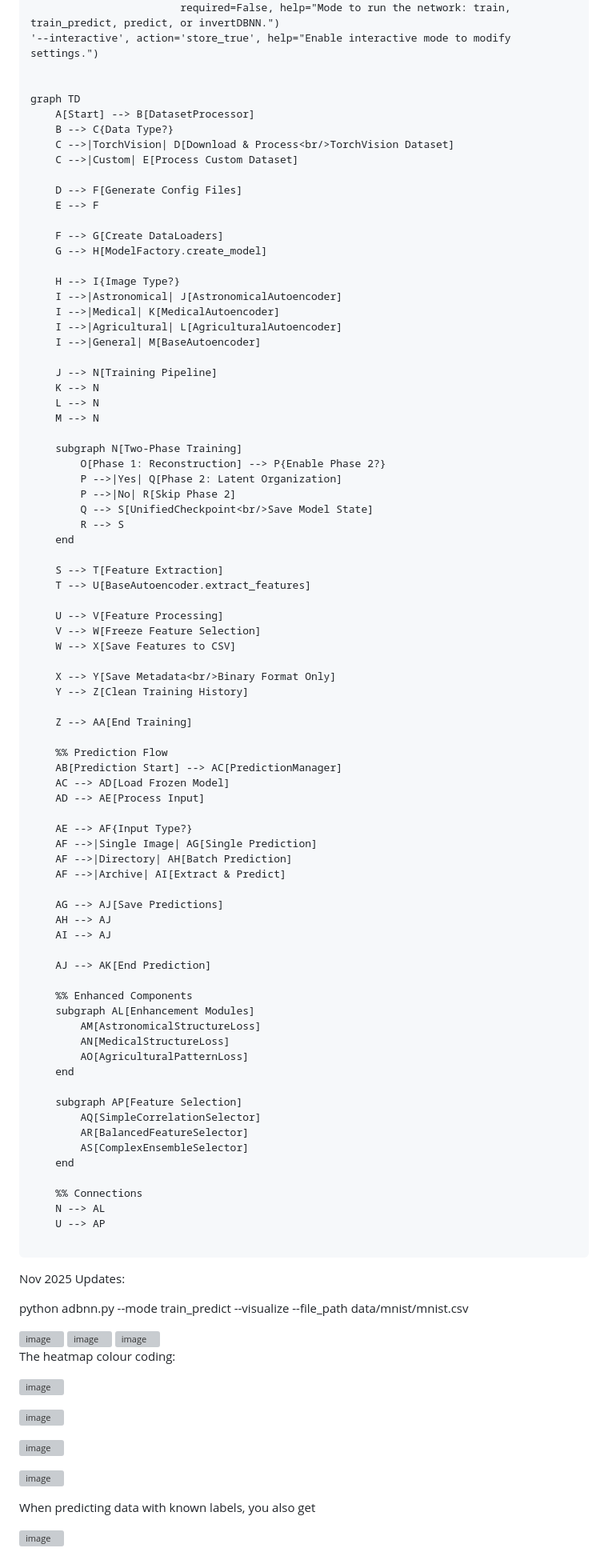
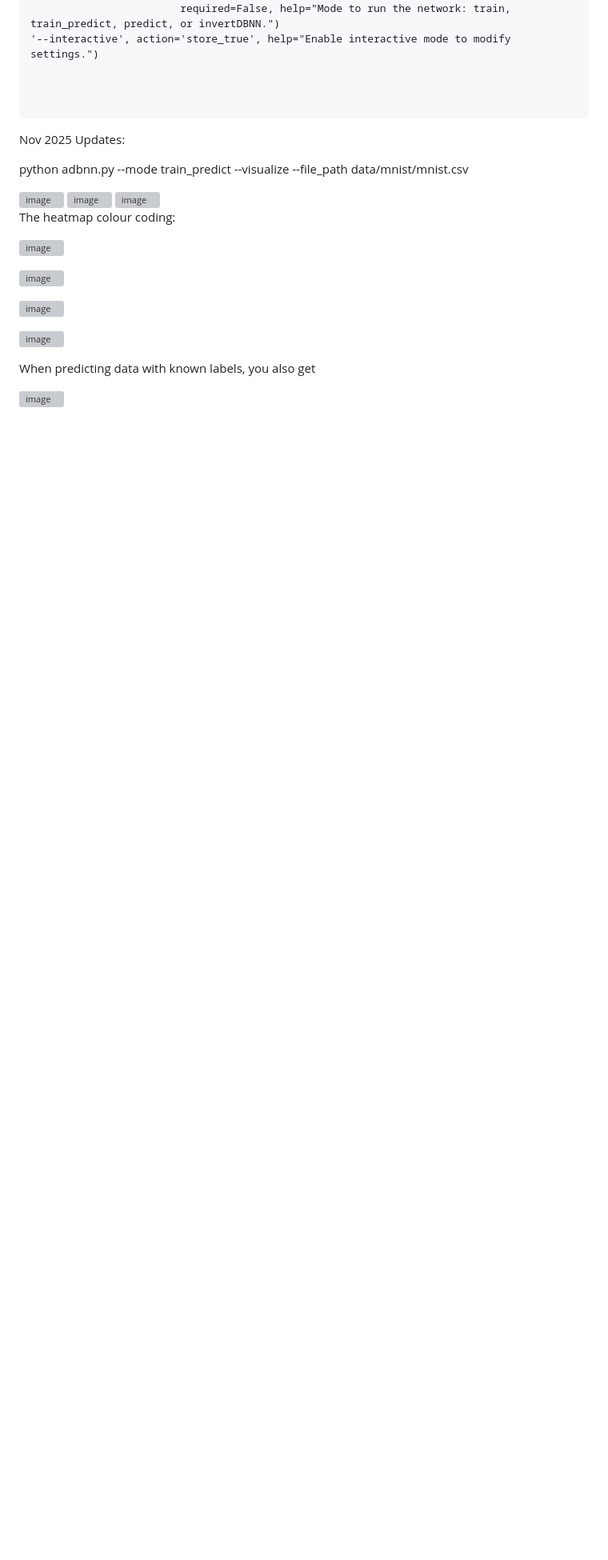
Before and after one commit to sajeethphilip/IDBNN, a Markdown page: README.md, the part around the change. Shown at 80% size. GitHub-like rendering; blank space fills up the shorter version; grey boxes are pictures that could not be loaded.

Commit message:
Remove flowchart from README.md
Removed flowchart diagram from README.

````diff
--- a/README.md
+++ b/README.md
@@ -25,81 +25,6 @@ To train/predict using adbnn  (For Difference Boosting Neural Network
 '--interactive', action='store_true', help="Enable interactive mode to modify settings.")
 
 
-graph TD
-    A[Start] --> B[DatasetProcessor]
-    B --> C{Data Type?}
-    C -->|TorchVision| D[Download & Process<br/>TorchVision Dataset]
-    C -->|Custom| E[Process Custom Dataset]
-
-    D --> F[Generate Config Files]
-    E --> F
-
-    F --> G[Create DataLoaders]
-    G --> H[ModelFactory.create_model]
-
-    H --> I{Image Type?}
-    I -->|Astronomical| J[AstronomicalAutoencoder]
-    I -->|Medical| K[MedicalAutoencoder]
-    I -->|Agricultural| L[AgriculturalAutoencoder]
-    I -->|General| M[BaseAutoencoder]
-
-    J --> N[Training Pipeline]
-    K --> N
-    L --> N
-    M --> N
-
-    subgraph N[Two-Phase Training]
-        O[Phase 1: Reconstruction] --> P{Enable Phase 2?}
-        P -->|Yes| Q[Phase 2: Latent Organization]
-        P -->|No| R[Skip Phase 2]
-        Q --> S[UnifiedCheckpoint<br/>Save Model State]
-        R --> S
-    end
-
-    S --> T[Feature Extraction]
-    T --> U[BaseAutoencoder.extract_features]
-
-    U --> V[Feature Processing]
-    V --> W[Freeze Feature Selection]
-    W --> X[Save Features to CSV]
-
-    X --> Y[Save Metadata<br/>Binary Format Only]
-    Y --> Z[Clean Training History]
-
-    Z --> AA[End Training]
-
-    %% Prediction Flow
-    AB[Prediction Start] --> AC[PredictionManager]
-    AC --> AD[Load Frozen Model]
-    AD --> AE[Process Input]
-
-    AE --> AF{Input Type?}
-    AF -->|Single Image| AG[Single Prediction]
-    AF -->|Directory| AH[Batch Prediction]
-    AF -->|Archive| AI[Extract & Predict]
-
-    AG --> AJ[Save Predictions]
-    AH --> AJ
-    AI --> AJ
-
-    AJ --> AK[End Prediction]
-
-    %% Enhanced Components
-    subgraph AL[Enhancement Modules]
-        AM[AstronomicalStructureLoss]
-        AN[MedicalStructureLoss]
-        AO[AgriculturalPatternLoss]
-    end
-
-    subgraph AP[Feature Selection]
-        AQ[SimpleCorrelationSelector]
-        AR[BalancedFeatureSelector]
-        AS[ComplexEnsembleSelector]
-    end
-
-    %% Connections
-    N --> AL
-    U --> AP
 
 ```
 Nov 2025 Updates:
````
